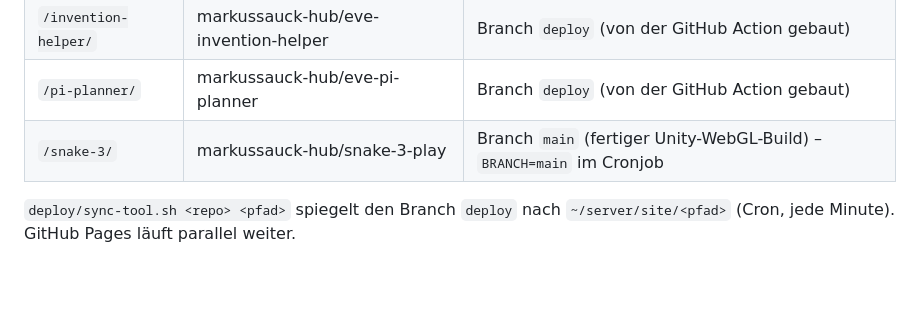
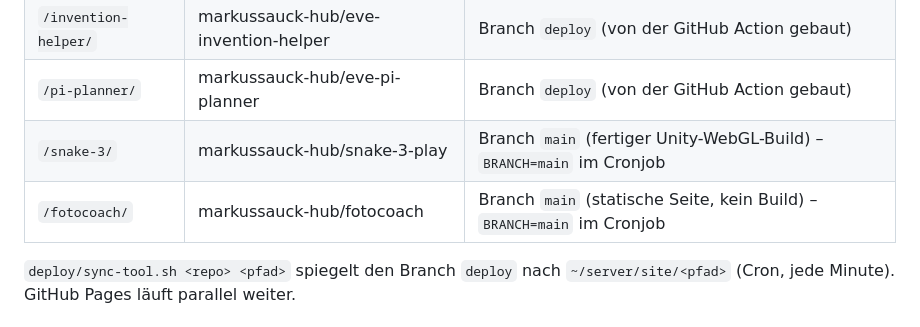
Before and after one commit to markussauck-hub/lincolnsoft-homestation, a Markdown page: README.md, the part around the change. Drawn GitHub-style; blank space fills up the shorter version.

Commit message:
README: Foto-Coach wird per sync-tool aus eigenem Repo gespiegelt
Co-Authored-By: Claude Opus 5.5 <noreply@anthropic.com>
Claude-Session: https://claude.ai/code/session_01Rn1SEcDzPwpWFner97GDSy

```diff
--- a/README.md
+++ b/README.md
@@ -65,6 +65,7 @@ Container `api` (`deploy/kontakt/kontakt.py`, Python-Standardbibliothek), Caddy
 | `/invention-helper/` | markussauck-hub/eve-invention-helper | Branch `deploy` (von der GitHub Action gebaut) |
 | `/pi-planner/` | markussauck-hub/eve-pi-planner | Branch `deploy` (von der GitHub Action gebaut) |
 | `/snake-3/` | markussauck-hub/snake-3-play | Branch `main` (fertiger Unity-WebGL-Build) – `BRANCH=main` im Cronjob |
+| `/fotocoach/` | markussauck-hub/fotocoach | Branch `main` (statische Seite, kein Build) – `BRANCH=main` im Cronjob |
 
 `deploy/sync-tool.sh <repo> <pfad>` spiegelt den Branch `deploy` nach `~/server/site/<pfad>` (Cron, jede Minute).
 GitHub Pages läuft parallel weiter.
```
